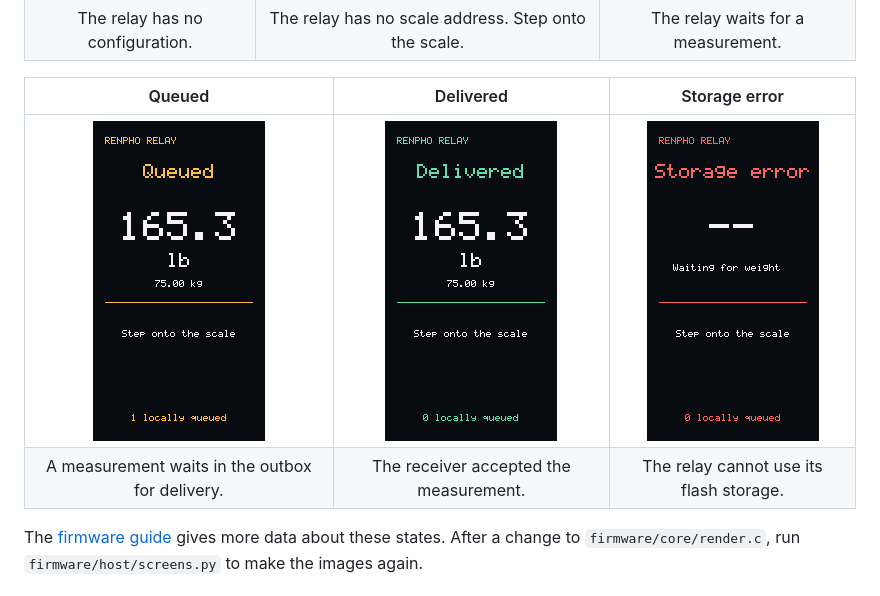
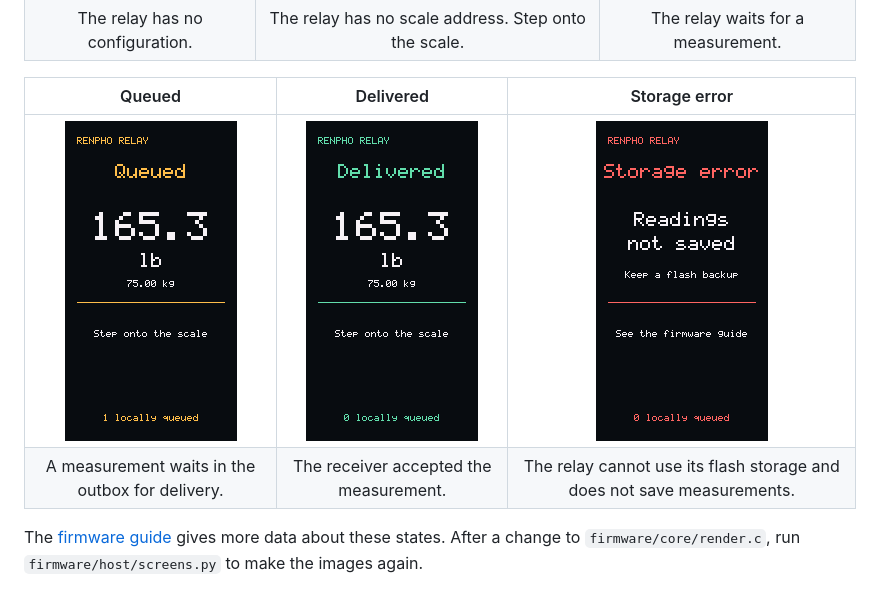
Before and after one commit to snrogers/renpho-esp32-relay, a Markdown page: README.md, the part around the change. Rendered like a GitHub page; pictures changed too: docs/screens/storage-error.png.

```diff
--- a/README.md
+++ b/README.md
@@ -35,8 +35,8 @@ These images come from the firmware renderer. The weight is an example.
 
 | Queued | Delivered | Storage error |
 | :----: | :-------: | :-----------: |
-| <img src="docs/screens/queued.png" width="172" alt="Queued screen: 165.3 lb, 75.00 kg, 1 locally queued"> | <img src="docs/screens/delivered.png" width="172" alt="Delivered screen: 165.3 lb, 75.00 kg, 0 locally queued"> | <img src="docs/screens/storage-error.png" width="172" alt="Storage error screen"> |
-| A measurement waits in the outbox for delivery. | The receiver accepted the measurement. | The relay cannot use its flash storage. |
+| <img src="docs/screens/queued.png" width="172" alt="Queued screen: 165.3 lb, 75.00 kg, 1 locally queued"> | <img src="docs/screens/delivered.png" width="172" alt="Delivered screen: 165.3 lb, 75.00 kg, 0 locally queued"> | <img src="docs/screens/storage-error.png" width="172" alt="Storage error screen: Readings not saved. Keep a flash backup. See the firmware guide"> |
+| A measurement waits in the outbox for delivery. | The receiver accepted the measurement. | The relay cannot use its flash storage and does not save measurements. |
 
 The [firmware guide](firmware/README.md#display-and-fault-checks) gives more data about these states.
 After a change to `firmware/core/render.c`, run `firmware/host/screens.py` to make the images again.
```
Also changed, not shown: firmware/README.md (+1 -0 lines), 2 other files.
